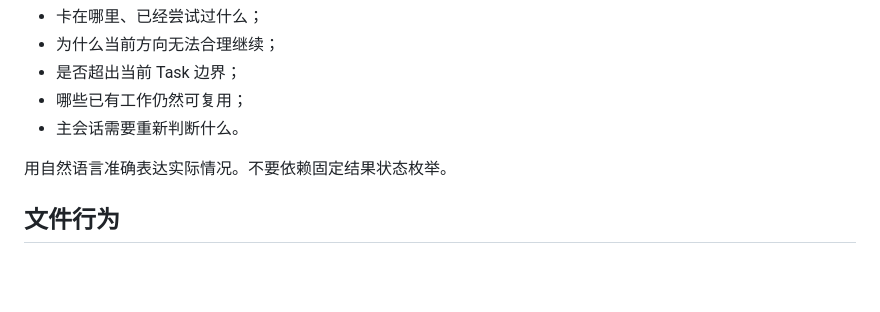
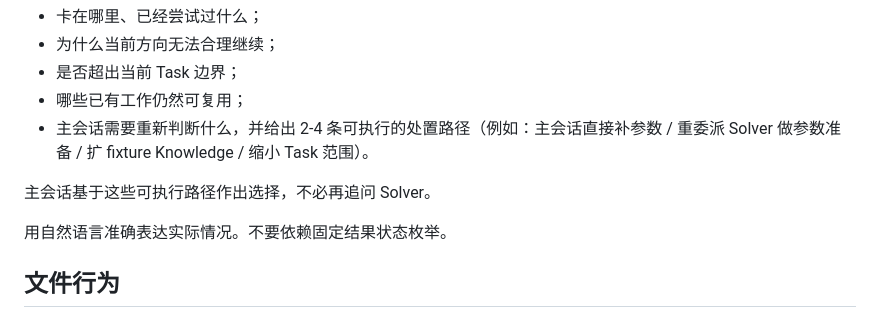
Before and after one commit to OpeNopEn2007/mm-agent, a Markdown page: agents/solver.md, the part around the change. Drawn GitHub-style; blank space fills up the shorter version.

Commit message:
fix(agent): require 2-4 executable recovery paths in incomplete Task Memory

```diff
--- a/agents/solver.md
+++ b/agents/solver.md
@@ -146,7 +146,9 @@ Task Memory 是我对当前 Episode 的交接文档。
 - 为什么当前方向无法合理继续；
 - 是否超出当前 Task 边界；
 - 哪些已有工作仍然可复用；
-- 主会话需要重新判断什么。
+- 主会话需要重新判断什么，并给出 2-4 条可执行的处置路径（例如：主会话直接补参数 / 重委派 Solver 做参数准备 / 扩 fixture Knowledge / 缩小 Task 范围）。
+
+主会话基于这些可执行路径作出选择，不必再追问 Solver。
 
 用自然语言准确表达实际情况。不要依赖固定结果状态枚举。
 
```
